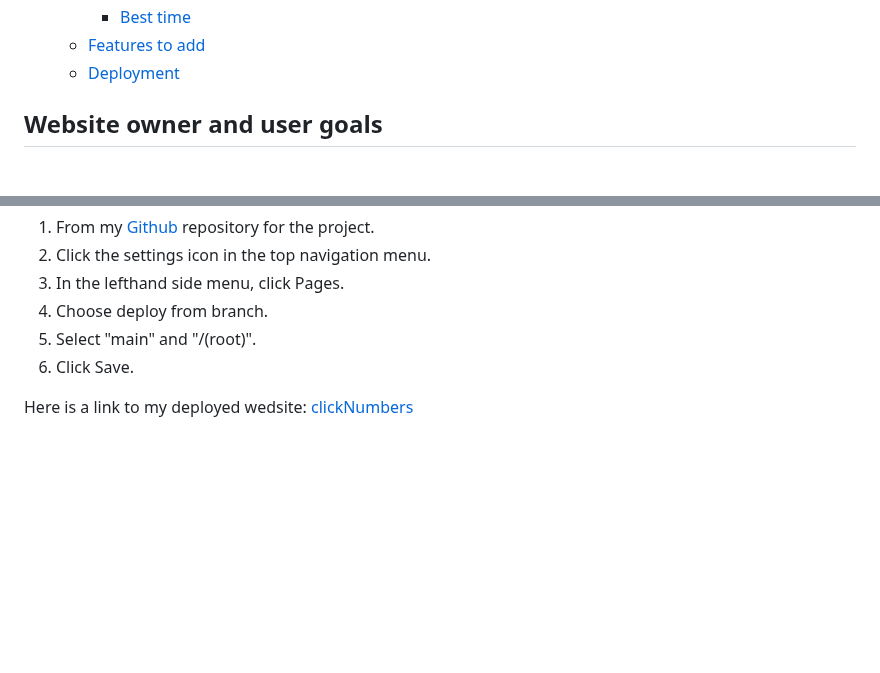
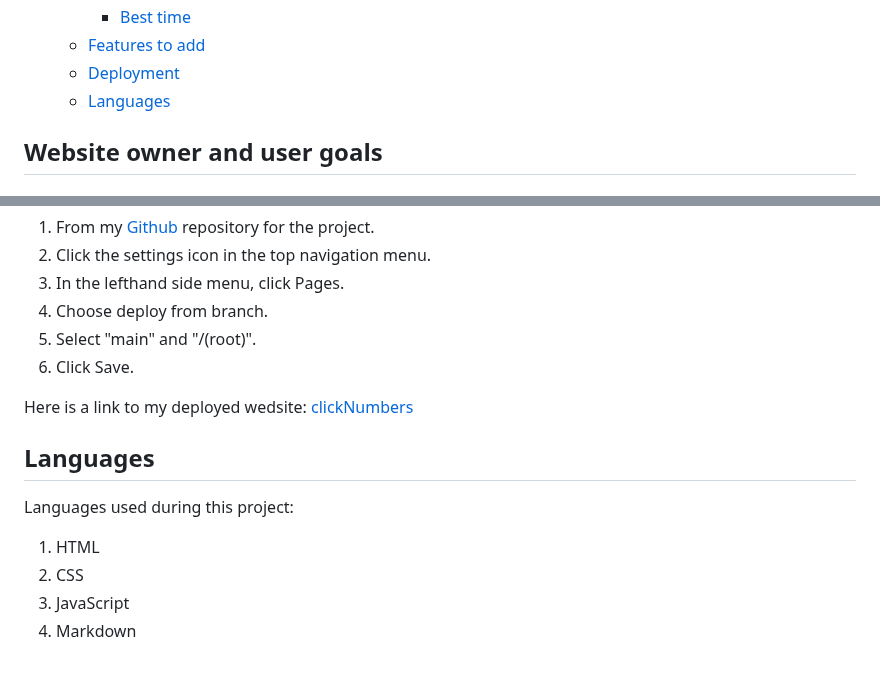
Before and after one commit to hogbergmarkus/click-numbers, a Markdown page: README.md, 2 parts joined by grey strips. Drawn GitHub-style; blank space fills up the shorter version.

Commit message:
Add Languages to README.md

```diff
--- a/README.md
+++ b/README.md
@@ -35,6 +35,7 @@ amount of addiction as you are trying to beat your best time.
     - [Best time](#best-time)
   - [Features to add](#features-to-add)
   - [Deployment](#deployment)
+  - [Languages](#languages)
 
 ## Website owner and user goals
 
@@ -184,3 +185,12 @@ and if you beat your previous time, it will log your new best time to the screen
 6. Click Save.
 
 Here is a link to my deployed wedsite: [clickNumbers](https://hogbergmarkus.github.io/click-numbers/)
+
+## Languages
+
+Languages used during this project:
+
+1. HTML
+2. CSS
+3. JavaScript
+4. Markdown
```
